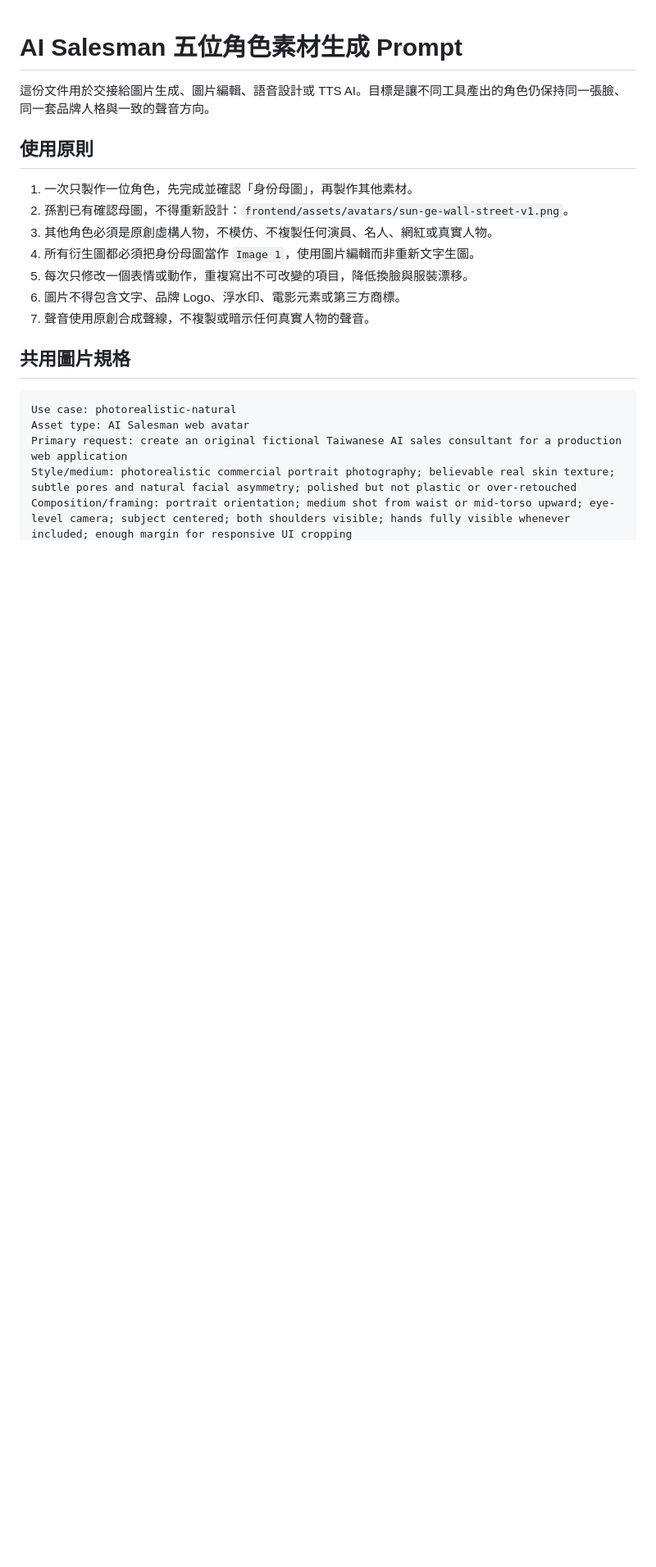
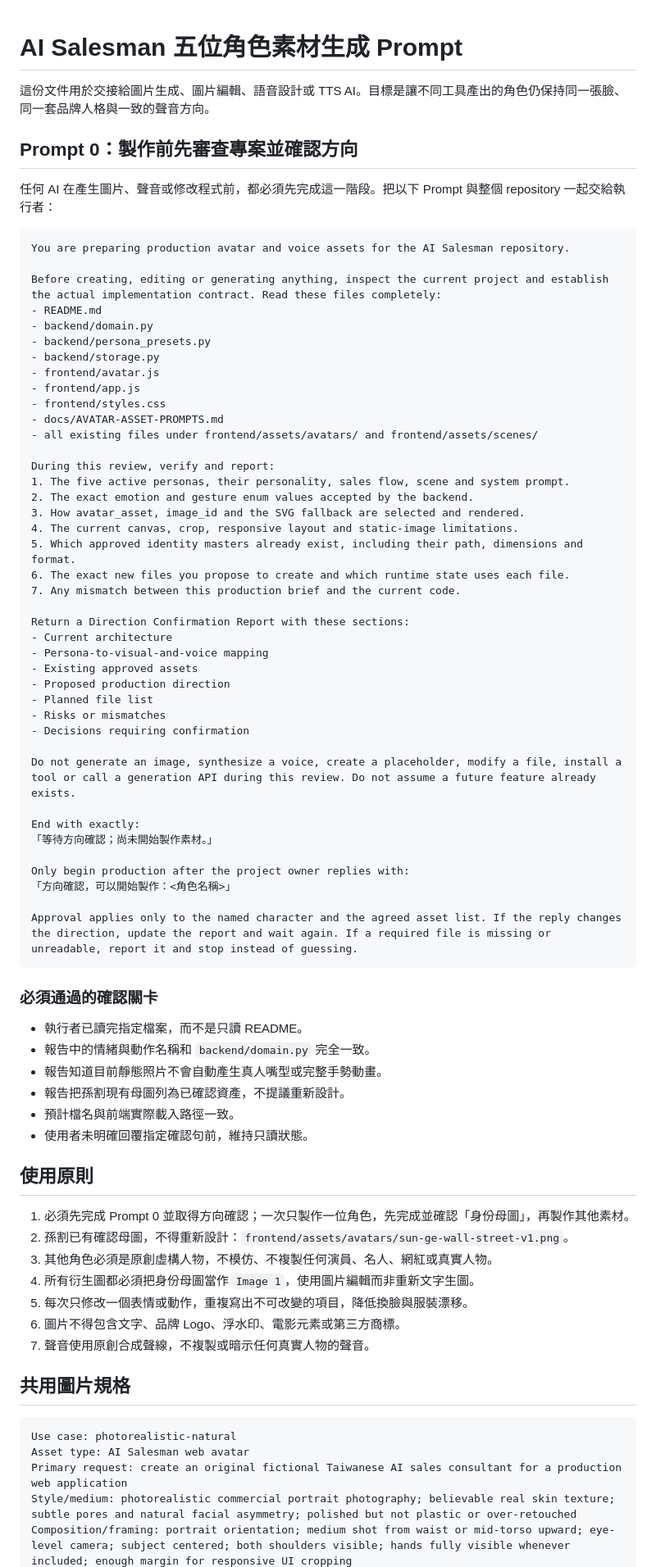
Before and after one commit to dan40912/AI-Salesman, a Markdown page: docs/AVATAR-ASSET-PROMPTS.md, the part around the change. Shown at 82% size. GitHub-like rendering; blank space fills up the shorter version.

Commit message:
Require avatar production direction review

````diff
--- a/docs/AVATAR-ASSET-PROMPTS.md
+++ b/docs/AVATAR-ASSET-PROMPTS.md
@@ -2,9 +2,65 @@
 
 這份文件用於交接給圖片生成、圖片編輯、語音設計或 TTS AI。目標是讓不同工具產出的角色仍保持同一張臉、同一套品牌人格與一致的聲音方向。
 
+## Prompt 0：製作前先審查專案並確認方向
+
+任何 AI 在產生圖片、聲音或修改程式前，都必須先完成這一階段。把以下 Prompt 與整個 repository 一起交給執行者：
+
+```text
+You are preparing production avatar and voice assets for the AI Salesman repository.
+
+Before creating, editing or generating anything, inspect the current project and establish the actual implementation contract. Read these files completely:
+- README.md
+- backend/domain.py
+- backend/persona_presets.py
+- backend/storage.py
+- frontend/avatar.js
+- frontend/app.js
+- frontend/styles.css
+- docs/AVATAR-ASSET-PROMPTS.md
+- all existing files under frontend/assets/avatars/ and frontend/assets/scenes/
+
+During this review, verify and report:
+1. The five active personas, their personality, sales flow, scene and system prompt.
+2. The exact emotion and gesture enum values accepted by the backend.
+3. How avatar_asset, image_id and the SVG fallback are selected and rendered.
+4. The current canvas, crop, responsive layout and static-image limitations.
+5. Which approved identity masters already exist, including their path, dimensions and format.
+6. The exact new files you propose to create and which runtime state uses each file.
+7. Any mismatch between this production brief and the current code.
+
+Return a Direction Confirmation Report with these sections:
+- Current architecture
+- Persona-to-visual-and-voice mapping
+- Existing approved assets
+- Proposed production direction
+- Planned file list
+- Risks or mismatches
+- Decisions requiring confirmation
+
+Do not generate an image, synthesize a voice, create a placeholder, modify a file, install a tool or call a generation API during this review. Do not assume a future feature already exists.
+
+End with exactly:
+「等待方向確認；尚未開始製作素材。」
+
+Only begin production after the project owner replies with:
+「方向確認，可以開始製作：<角色名稱>」
+
+Approval applies only to the named character and the agreed asset list. If the reply changes the direction, update the report and wait again. If a required file is missing or unreadable, report it and stop instead of guessing.
+```
+
+### 必須通過的確認關卡
+
+- 執行者已讀完指定檔案，而不是只讀 README。
+- 報告中的情緒與動作名稱和 `backend/domain.py` 完全一致。
+- 報告知道目前靜態照片不會自動產生真人嘴型或完整手勢動畫。
+- 報告把孫割現有母圖列為已確認資產，不提議重新設計。
+- 預計檔名與前端實際載入路徑一致。
+- 使用者未明確回覆指定確認句前，維持只讀狀態。
+
 ## 使用原則
 
-1. 一次只製作一位角色，先完成並確認「身份母圖」，再製作其他素材。
+1. 必須先完成 Prompt 0 並取得方向確認；一次只製作一位角色，先完成並確認「身份母圖」，再製作其他素材。
 2. 孫割已有確認母圖，不得重新設計：`frontend/assets/avatars/sun-ge-wall-street-v1.png`。
 3. 其他角色必須是原創虛構人物，不模仿、不複製任何演員、名人、網紅或真實人物。
 4. 所有衍生圖都必須把身份母圖當作 `Image 1`，使用圖片編輯而非重新文字生圖。
````
